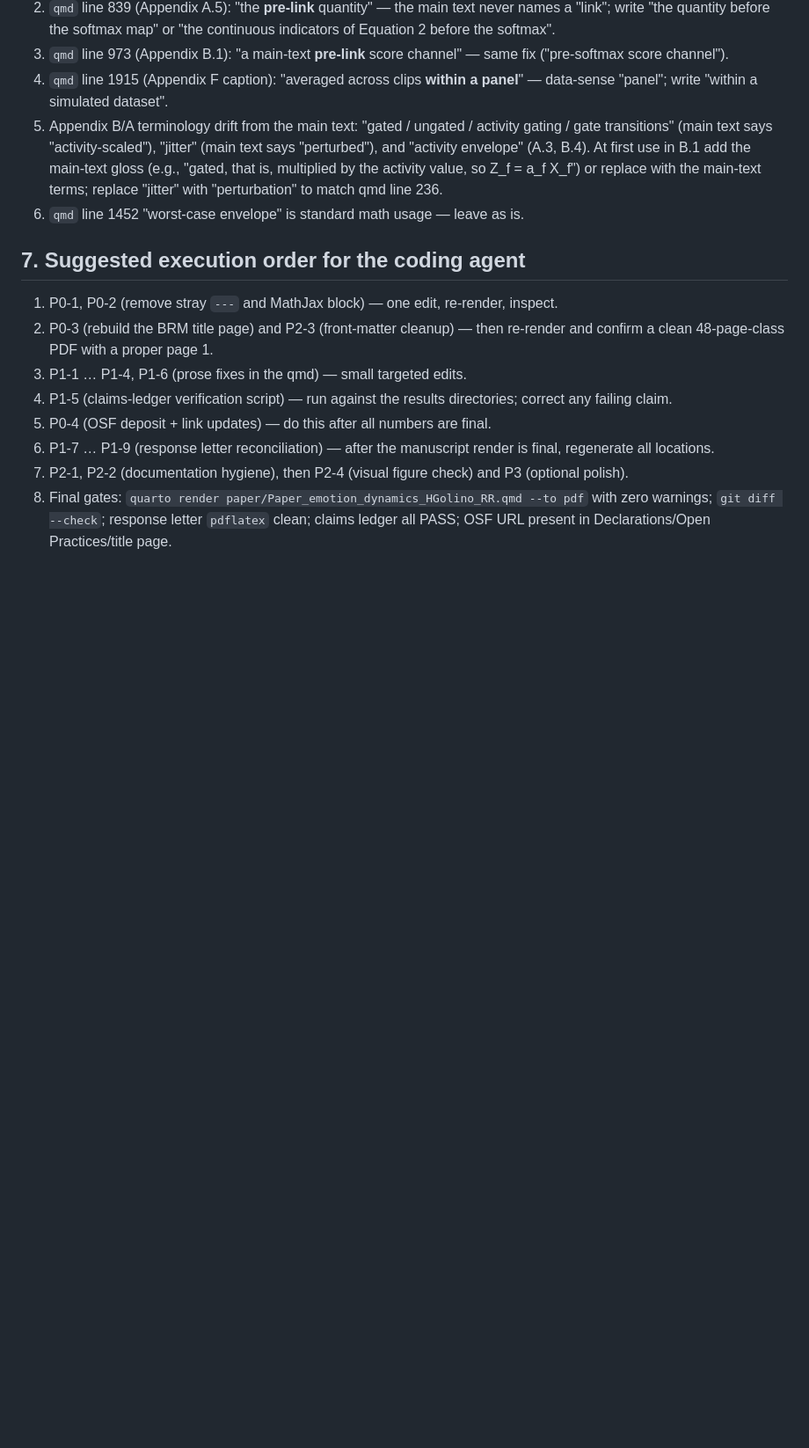
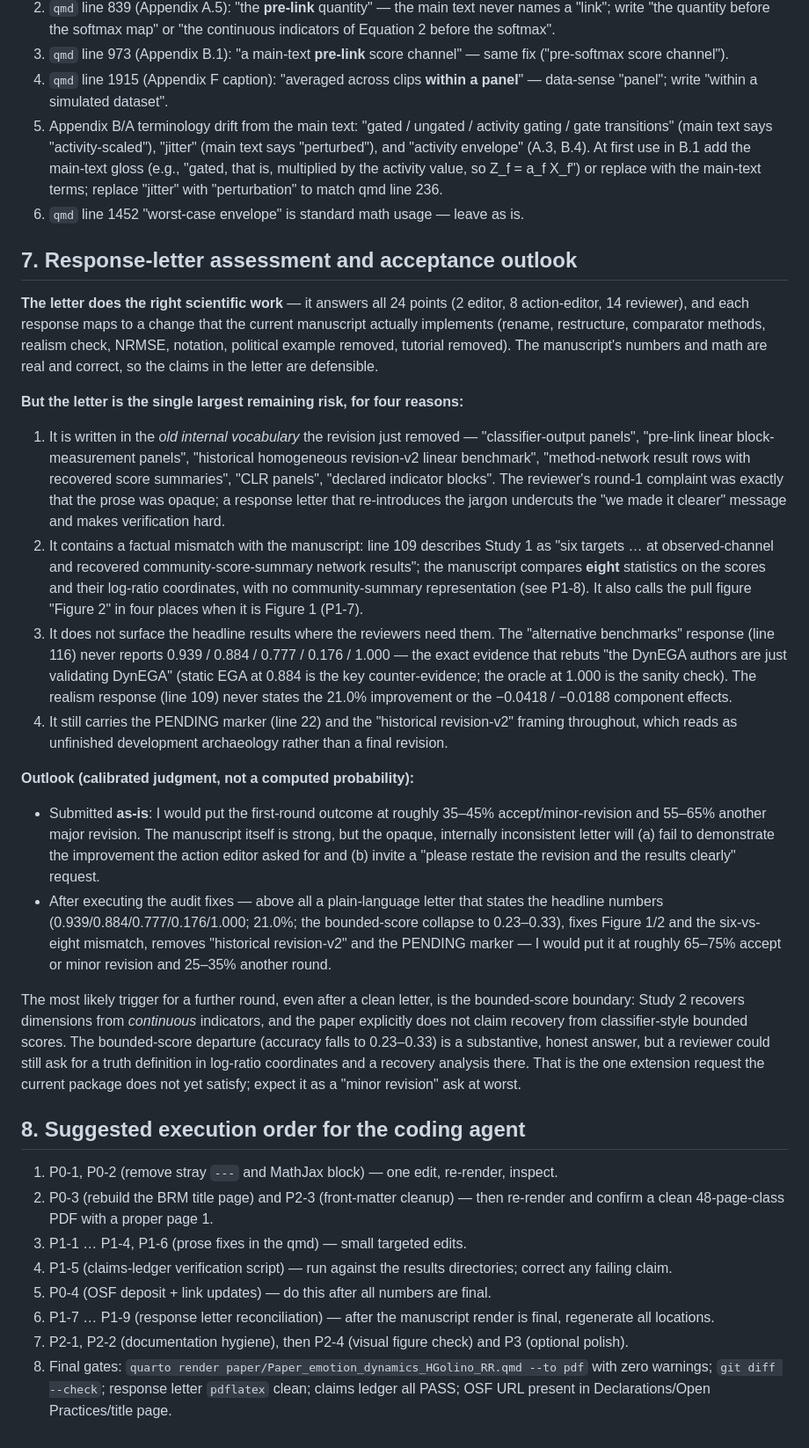
Before and after one commit to atomashevic/LOMM, a Markdown page: MANUSCRIPT_AUDIT_REPORT.md, the part around the change. Shown at 88% size. Drawn GitHub-style; blank space fills up the shorter version.

Commit message:
Record the audit's response-letter assessment
Working-tree section 7, written during the earlier audit pass, covering the
letter's vocabulary, the Figure 1/2 mislabel, the six-versus-eight statistic
mismatch, the pending marker, and an acceptance outlook.

Committed as authored. Two of its recommendations are now superseded: the
vocabulary, figure, table, page, and pending-marker items were fixed in
be5e180 and c3eb1e8, and its suggestion to surface the oracle's 1.000 in the
letter is overtaken by the demotion in d0f73fa. The six-versus-eight mismatch
it identifies is still open.

```diff
--- a/MANUSCRIPT_AUDIT_REPORT.md
+++ b/MANUSCRIPT_AUDIT_REPORT.md
@@ -314,7 +314,62 @@ by a graduate student who has read Golino & Epskamp (2017).
    with "perturbation" to match qmd line 236.
 6. `qmd` line 1452 "worst-case envelope" is standard math usage — leave as is.
 
-## 7. Suggested execution order for the coding agent
+## 7. Response-letter assessment and acceptance outlook
+
+**The letter does the right scientific work** — it answers all 24 points (2 editor,
+8 action-editor, 14 reviewer), and each response maps to a change that the current
+manuscript actually implements (rename, restructure, comparator methods, realism
+check, NRMSE, notation, political example removed, tutorial removed). The
+manuscript's numbers and math are real and correct, so the claims in the letter are
+defensible.
+
+**But the letter is the single largest remaining risk, for four reasons:**
+
+1. It is written in the *old internal vocabulary* the revision just removed —
+   "classifier-output panels", "pre-link linear block-measurement panels",
+   "historical homogeneous revision-v2 linear benchmark", "method-network result
+   rows with recovered score summaries", "CLR panels", "declared indicator blocks".
+   The reviewer's round-1 complaint was exactly that the prose was opaque; a
+   response letter that re-introduces the jargon undercuts the "we made it clearer"
+   message and makes verification hard.
+2. It contains a factual mismatch with the manuscript: line 109 describes Study 1
+   as "six targets … at observed-channel and recovered community-score-summary
+   network results"; the manuscript compares **eight** statistics on the scores and
+   their log-ratio coordinates, with no community-summary representation (see
+   P1-8). It also calls the pull figure "Figure 2" in four places when it is
+   Figure 1 (P1-7).
+3. It does not surface the headline results where the reviewers need them. The
+   "alternative benchmarks" response (line 116) never reports 0.939 / 0.884 / 0.777
+   / 0.176 / 1.000 — the exact evidence that rebuts "the DynEGA authors are just
+   validating DynEGA" (static EGA at 0.884 is the key counter-evidence; the oracle
+   at 1.000 is the sanity check). The realism response (line 109) never states the
+   21.0% improvement or the −0.0418 / −0.0188 component effects.
+4. It still carries the PENDING marker (line 22) and the "historical revision-v2"
+   framing throughout, which reads as unfinished development archaeology rather
+   than a final revision.
+
+**Outlook (calibrated judgment, not a computed probability):**
+
+- Submitted **as-is**: I would put the first-round outcome at roughly 35–45%
+  accept/minor-revision and 55–65% another major revision. The manuscript itself is
+  strong, but the opaque, internally inconsistent letter will (a) fail to
+  demonstrate the improvement the action editor asked for and (b) invite a "please
+  restate the revision and the results clearly" request.
+- After executing the audit fixes — above all a plain-language letter that states
+  the headline numbers (0.939/0.884/0.777/0.176/1.000; 21.0%; the bounded-score
+  collapse to 0.23–0.33), fixes Figure 1/2 and the six-vs-eight mismatch, removes
+  "historical revision-v2" and the PENDING marker — I would put it at roughly
+  65–75% accept or minor revision and 25–35% another round.
+
+The most likely trigger for a further round, even after a clean letter, is the
+bounded-score boundary: Study 2 recovers dimensions from *continuous* indicators,
+and the paper explicitly does not claim recovery from classifier-style bounded
+scores. The bounded-score departure (accuracy falls to 0.23–0.33) is a substantive,
+honest answer, but a reviewer could still ask for a truth definition in log-ratio
+coordinates and a recovery analysis there. That is the one extension request the
+current package does not yet satisfy; expect it as a "minor revision" ask at worst.
+
+## 8. Suggested execution order for the coding agent
 
 1. P0-1, P0-2 (remove stray `---` and MathJax block) — one edit, re-render, inspect.
 2. P0-3 (rebuild the BRM title page) and P2-3 (front-matter cleanup) — then re-render
```
